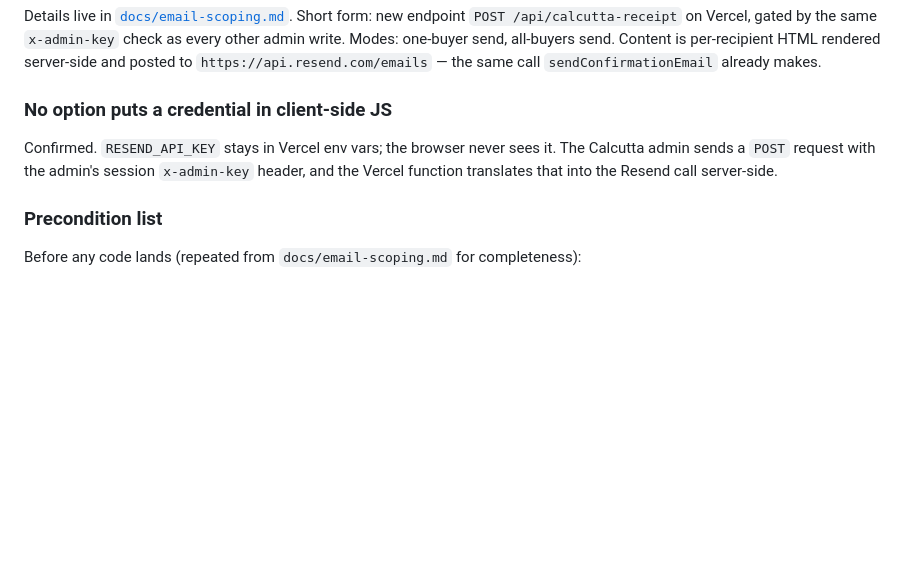
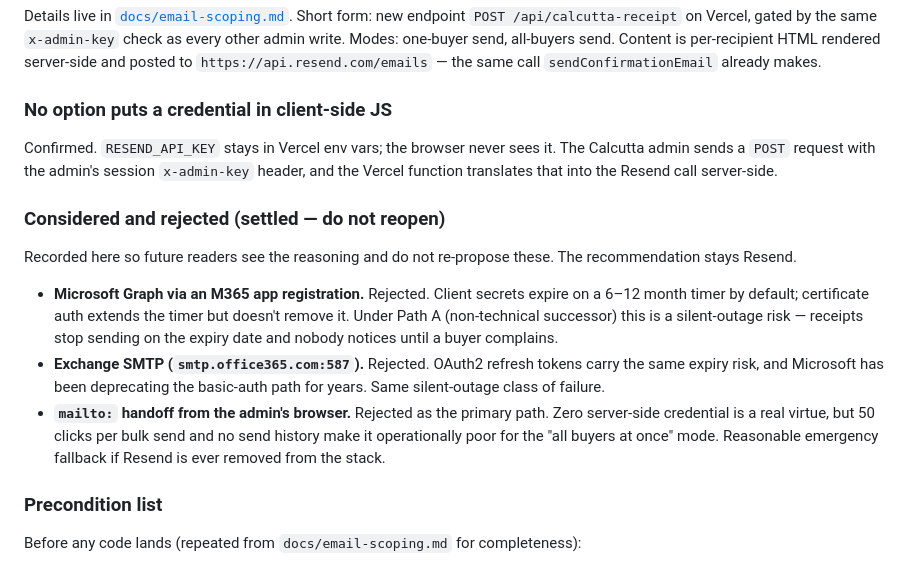
Before and after one commit to mcconnellentllc-cloud/F-HGolf, a Markdown page: docs/handover-plan.md, the part around the change. Rendered like a GitHub page; blank space fills up the shorter version.

Commit message:
docs(handover): restore Considered-and-rejected record for email options
The previous commit removed the rejected-options list entirely, which
was over-applied — the goal was to stop Exchange being re-proposed, not
to erase the reasoning that made it a bad fit for Path A. Without the
reasoning, a future reader is likely to re-propose it.

Restores a short "Considered and rejected (settled — do not reopen)"
block inside Step 4 with one line each for Microsoft Graph, Exchange
SMTP, and mailto:. Each line names the failure mode (expiring
credential = silent outage risk) so the answer to "what about Graph?"
is right there in the doc.

Recommendation stays Resend. No code changes.

```diff
--- a/docs/handover-plan.md
+++ b/docs/handover-plan.md
@@ -430,6 +430,26 @@ never sees it. The Calcutta admin sends a `POST` request with the
 admin's session `x-admin-key` header, and the Vercel function
 translates that into the Resend call server-side.
 
+### Considered and rejected (settled — do not reopen)
+
+Recorded here so future readers see the reasoning and do not re-propose
+these. The recommendation stays Resend.
+
+- **Microsoft Graph via an M365 app registration.** Rejected. Client
+  secrets expire on a 6–12 month timer by default; certificate auth
+  extends the timer but doesn't remove it. Under Path A (non-technical
+  successor) this is a silent-outage risk — receipts stop sending on
+  the expiry date and nobody notices until a buyer complains.
+- **Exchange SMTP (`smtp.office365.com:587`).** Rejected. OAuth2
+  refresh tokens carry the same expiry risk, and Microsoft has been
+  deprecating the basic-auth path for years. Same silent-outage class
+  of failure.
+- **`mailto:` handoff from the admin's browser.** Rejected as the
+  primary path. Zero server-side credential is a real virtue, but 50
+  clicks per bulk send and no send history make it operationally poor
+  for the "all buyers at once" mode. Reasonable emergency fallback if
+  Resend is ever removed from the stack.
+
 ### Precondition list
 
 Before any code lands (repeated from `docs/email-scoping.md` for
```
